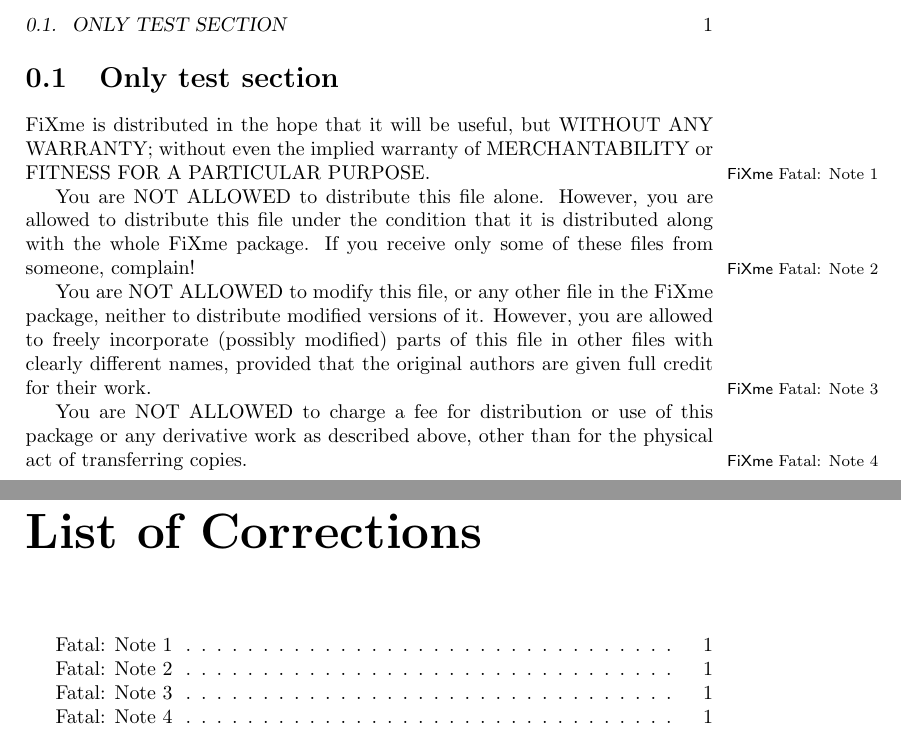
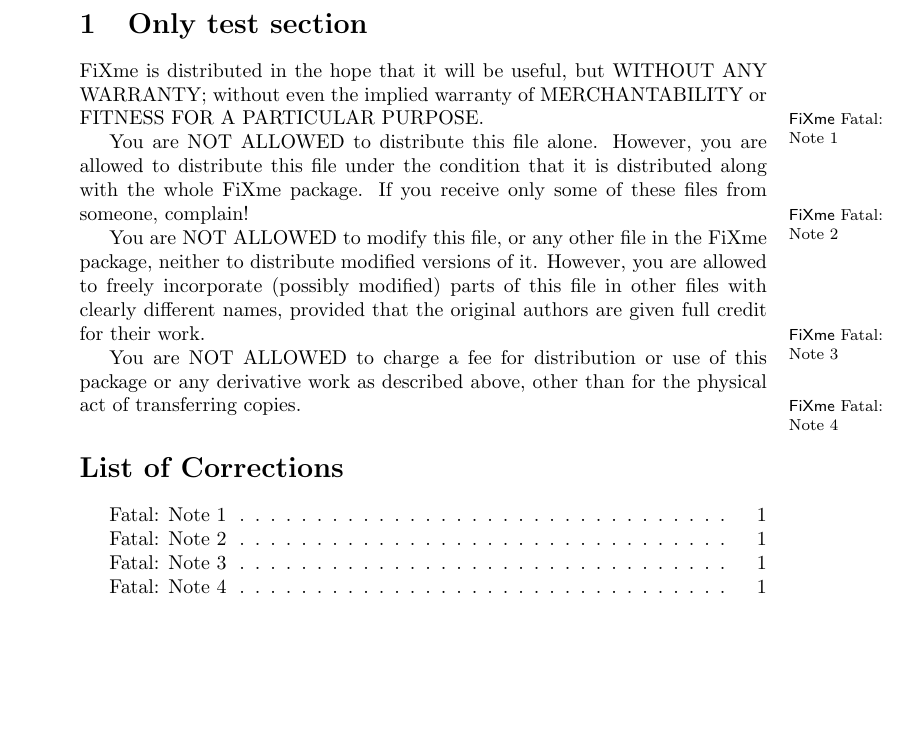
Before and after one commit to didierverna/fixme, a LaTeX document (test.ltx): two parts of pages 1 and 3 of 3 before the commit and part of the page after it, the two joined at a grey line, cut at the place of the change, the shorter picture padded with empty space. Compiled offline with pdfLaTeX.

Commit message:
Committed PRCS version branch-1-1.6
Support for classes article, report and book

```diff
--- a/test.ltx
+++ b/test.ltx
@@ -33,7 +33,7 @@
 
 %% Contents management by FCM version 0.1.
 
-\documentclass[draft]{book}
+\documentclass[draft]{article}
 \usepackage[index,warning]{fixme}
 
 \begin{document}
```
Also changed, not shown: test.ltx (2 more changed lines), 3 other files.
